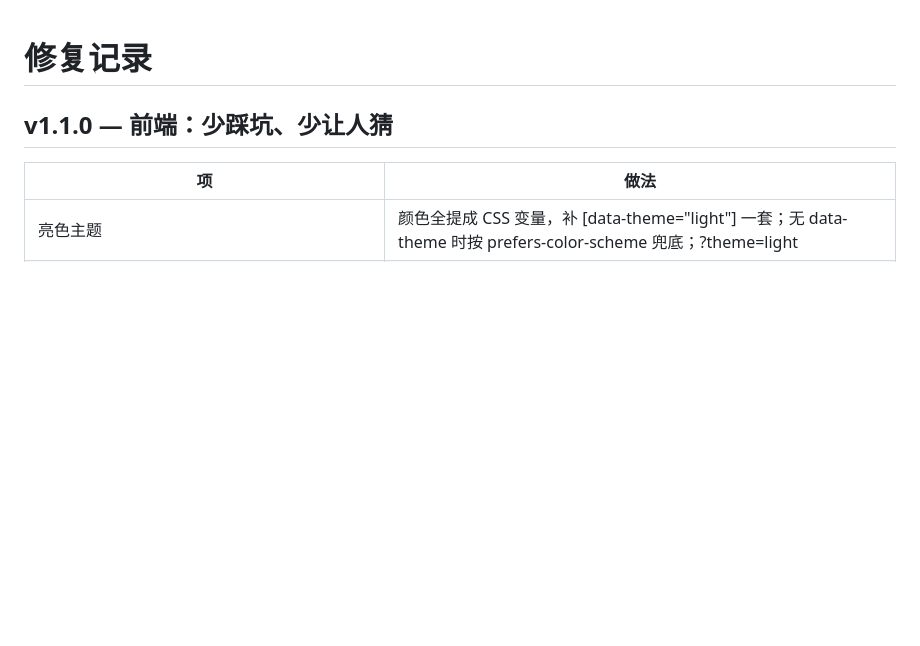
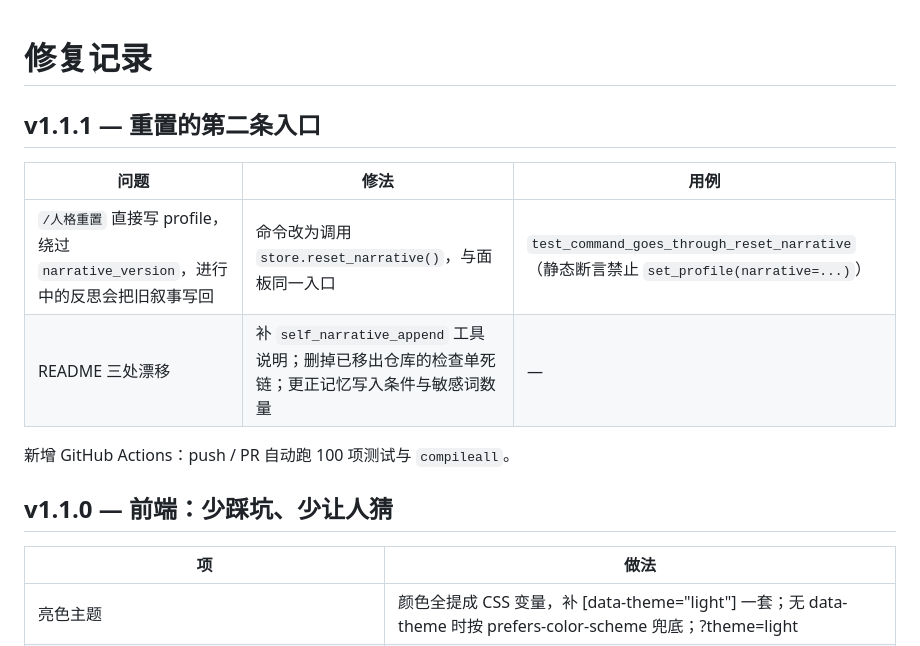
Before and after one commit to Wulizi01/astrbot_plugin_self, a Markdown page: CHANGELOG.md, the part around the change. GitHub-like rendering; blank space fills up the shorter version.

Commit message:
fix: /人格重置 goes through reset_narrative; ci; docs drift

```diff
--- a/CHANGELOG.md
+++ b/CHANGELOG.md
@@ -1,4 +1,13 @@
 # 修复记录
+
+## v1.1.1 — 重置的第二条入口
+
+| 问题 | 修法 | 用例 |
+|---|---|---|
+| `/人格重置` 直接写 profile，绕过 `narrative_version`，进行中的反思会把旧叙事写回 | 命令改为调用 `store.reset_narrative()`，与面板同一入口 | `test_command_goes_through_reset_narrative`（静态断言禁止 `set_profile(narrative=...)`） |
+| README 三处漂移 | 补 `self_narrative_append` 工具说明；删掉已移出仓库的检查单死链；更正记忆写入条件与敏感词数量 | — |
+
+新增 GitHub Actions：push / PR 自动跑 100 项测试与 `compileall`。
 
 ## v1.1.0 — 前端：少踩坑、少让人猜
 
```
Also changed, not shown: README.md (+3 -2 lines).
